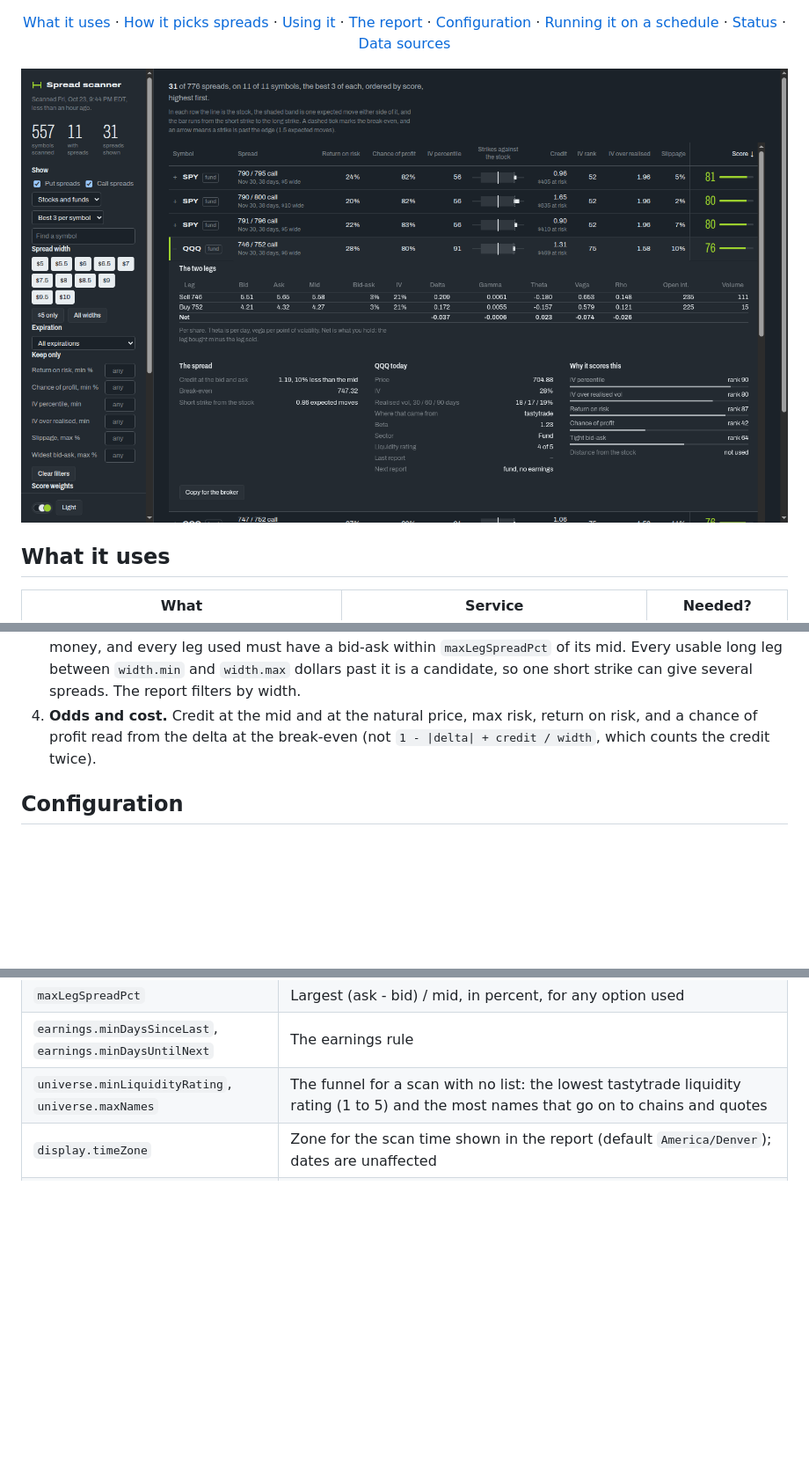
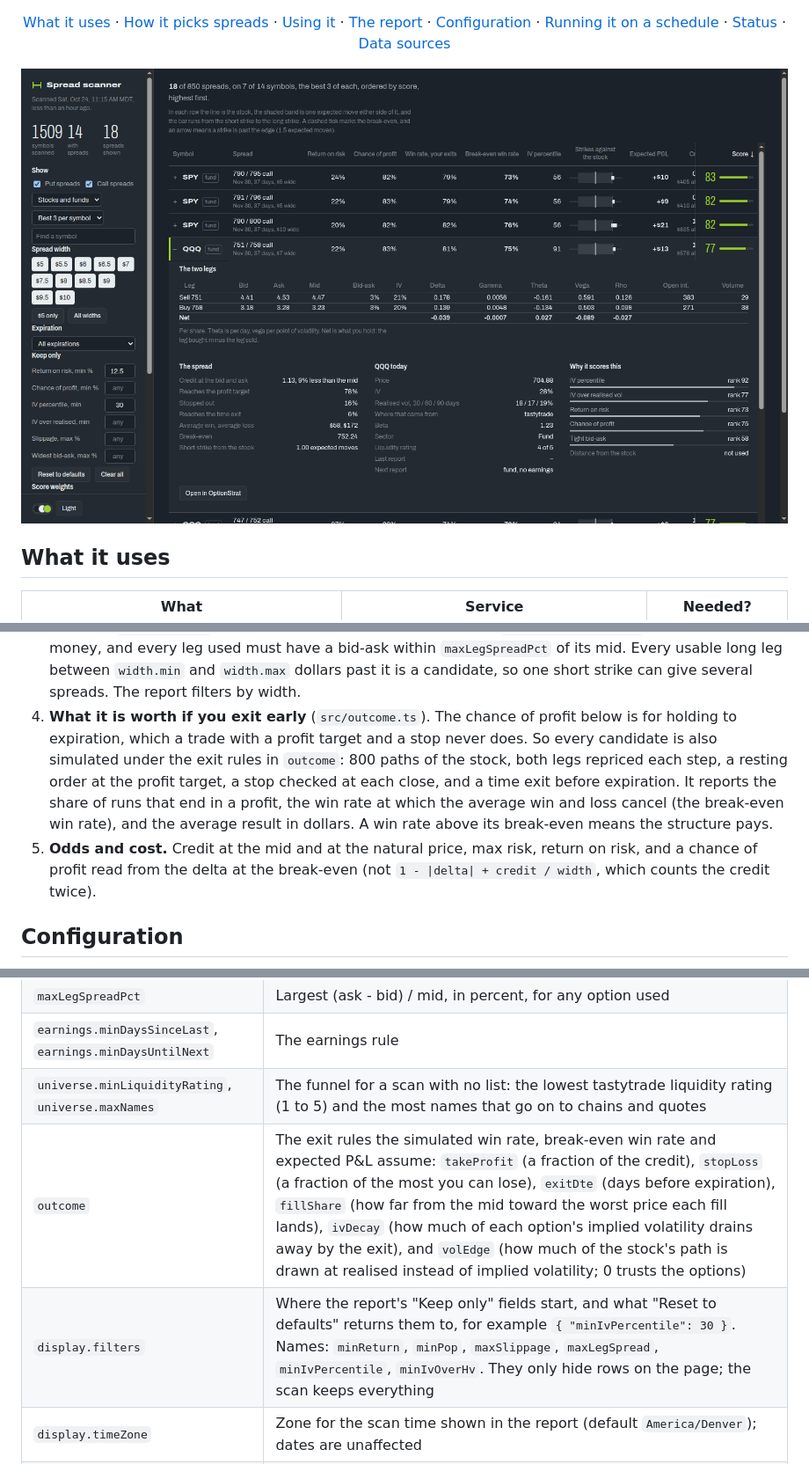
Before and after one commit to wkbaran/spread-scanner, a Markdown page: README.md, 3 parts joined by grey strips. Shown: that part at 88% size. Drawn GitHub-style; pictures changed too: docs/screenshots/overview.png; blank space fills up the shorter version.

```diff
--- a/README.md
+++ b/README.md
@@ -44,7 +44,8 @@ For each underlying that is left, per expiration in the DTE window:
 1. **Earnings** (`src/earnings.ts`). The last report at least `minDaysSinceLast` days ago and the next at least `minDaysUntilNext` away. An unknown date fails. When sources disagree the nearer next date wins.
 2. **Which contracts to quote** (`src/strikes.ts`). Neither broker filters a chain by delta, so the delta range is turned into a strike range from the spot and the volatility the options actually trade at, and only those contracts (about 25 a symbol, against 74 for a broad pull) are requested. That volatility is read from one probe contract per side and expiration, because the IV index is an at-the-money figure and a wing can sit far from it: SPY's index was 19.8% while its calls at 0.2 delta traded near 13%.
 3. **Pairing** (`src/spread.ts`). A short leg needs an absolute delta in `delta.min..delta.max`, must be out of the money, and every leg used must have a bid-ask within `maxLegSpreadPct` of its mid. Every usable long leg between `width.min` and `width.max` dollars past it is a candidate, so one short strike can give several spreads. The report filters by width.
-4. **Odds and cost.** Credit at the mid and at the natural price, max risk, return on risk, and a chance of profit read from the delta at the break-even (not `1 - |delta| + credit / width`, which counts the credit twice).
+4. **What it is worth if you exit early** (`src/outcome.ts`). The chance of profit below is for holding to expiration, which a trade with a profit target and a stop never does. So every candidate is also simulated under the exit rules in `outcome`: 800 paths of the stock, both legs repriced each step, a resting order at the profit target, a stop checked at each close, and a time exit before expiration. It reports the share of runs that end in a profit, the win rate at which the average win and loss cancel (the break-even win rate), and the average result in dollars. A win rate above its break-even means the structure pays.
+5. **Odds and cost.** Credit at the mid and at the natural price, max risk, return on risk, and a chance of profit read from the delta at the break-even (not `1 - |delta| + credit / width`, which counts the credit twice).
 
 ## Configuration
 
@@ -58,6 +59,8 @@ For each underlying that is left, per expiration in the DTE window:
 | `maxLegSpreadPct` | Largest (ask - bid) / mid, in percent, for any option used |
 | `earnings.minDaysSinceLast`, `earnings.minDaysUntilNext` | The earnings rule |
 | `universe.minLiquidityRating`, `universe.maxNames` | The funnel for a scan with no list: the lowest tastytrade liquidity rating (1 to 5) and the most names that go on to chains and quotes |
+| `outcome` | The exit rules the simulated win rate, break-even win rate and expected P&L assume: `takeProfit` (a fraction of the credit), `stopLoss` (a fraction of the most you can lose), `exitDte` (days before expiration), `fillShare` (how far from the mid toward the worst price each fill lands), `ivDecay` (how much of each option's implied volatility drains away by the exit), and `volEdge` (how much of the stock's path is drawn at realised instead of implied volatility; 0 trusts the options) |
+| `display.filters` | Where the report's "Keep only" fields start, and what "Reset to defaults" returns them to, for example `{ "minIvPercentile": 30 }`. Names: `minReturn`, `minPop`, `maxSlippage`, `maxLegSpread`, `minIvPercentile`, `minIvOverHv`. They only hide rows on the page; the scan keeps everything |
 | `display.timeZone` | Zone for the scan time shown in the report (default `America/Denver`); dates are unaffected |
 | `strikeSelection` | Slack and margins for choosing which strikes to quote. `rateFromSofr` (on by default) takes the risk-free rate from the latest SOFR, published free by the New York Fed and cached for the day; `rate` is the fallback if that cannot be fetched. The rate each run used is saved in it |
 
```
Also changed, not shown: CLAUDE.md (+14 -0 lines), 12 other files.
